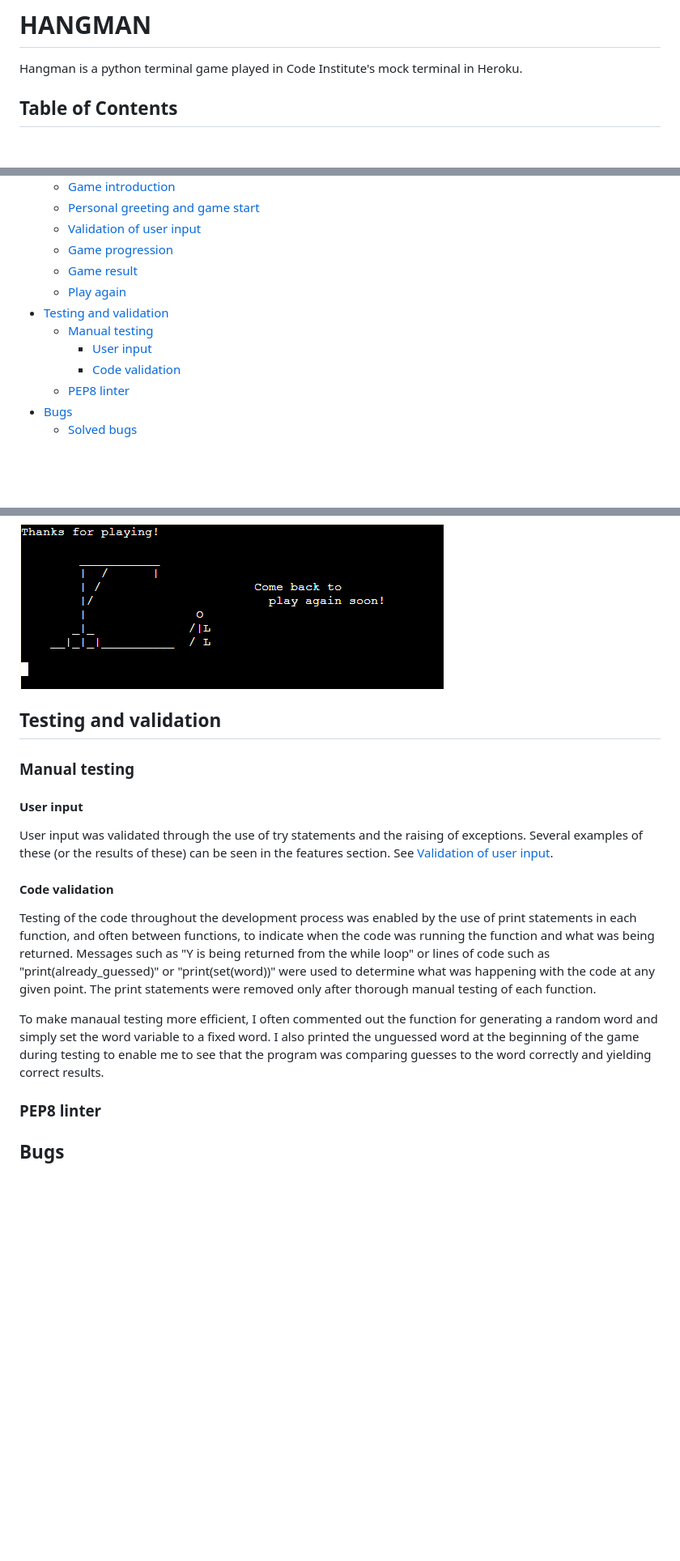
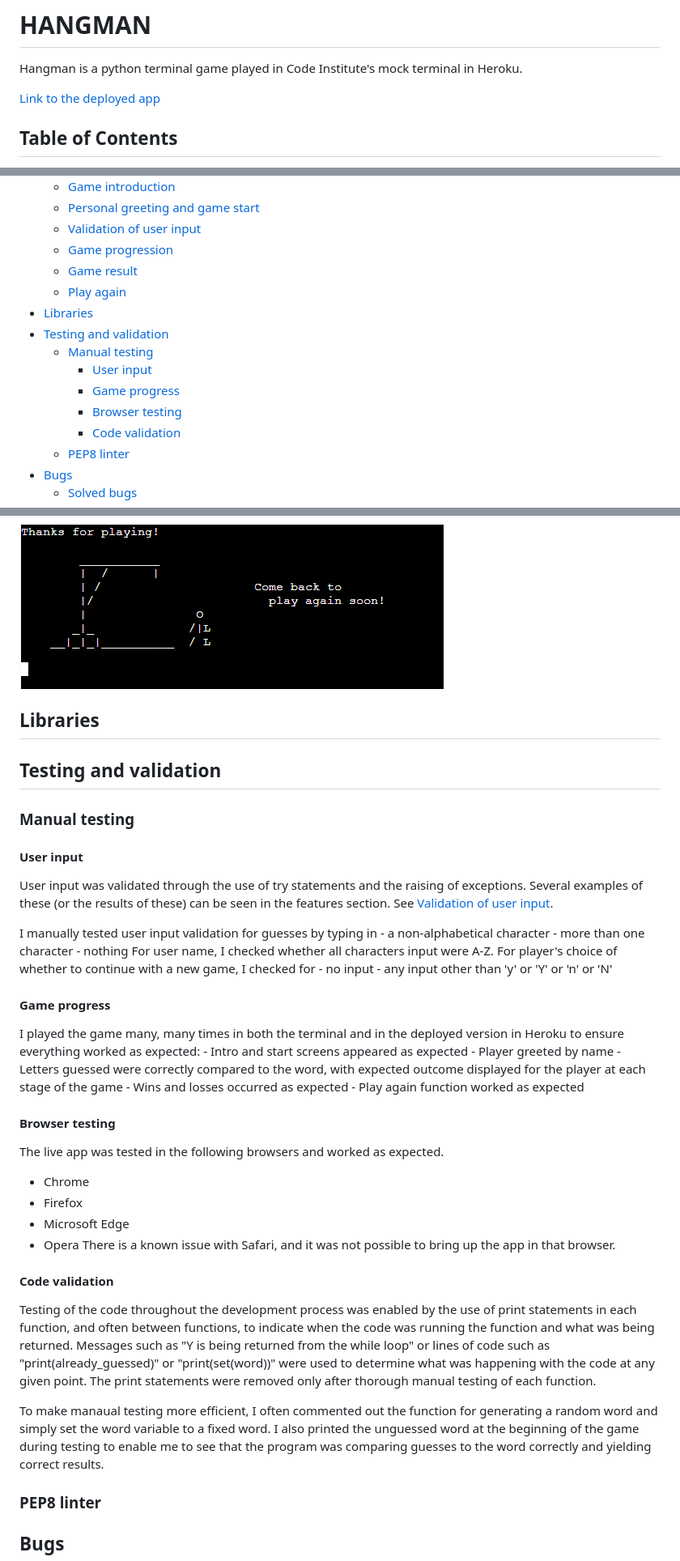
Before and after one commit to ChristineEC/P3python, a Markdown page: README.md, 3 parts joined by grey strips. Shown at 81% size. GitHub-like rendering; blank space fills up the shorter version.

```diff
--- a/README.md
+++ b/README.md
@@ -1,5 +1,7 @@
 # HANGMAN <a name="title"></a>
 Hangman is a python terminal game played in Code Institute's mock terminal in Heroku.
+
+[Link to the deployed app](https://hangman-p3-91321cd944d0.herokuapp.com/)
 
 ## Table of Contents
 - [How to play the game](##how-to-play)
@@ -14,9 +16,12 @@ Hangman is a python terminal game played in Code Institute's mock terminal in He
     - [Game progression](###game-prog)
     - [Game result](###game-result)
     - [Play again](###play-again)
+- [Libraries](##libraries)
 - [Testing and validation](##testing)
     - [Manual testing](###manual)
         - [User input](####test-user)
+        - [Game progress](####progress)
+        - [Browser testing](####browsers)
         - [Code validation](####test-code)
     - [PEP8 linter](###pep8)
 - [Bugs](##Bugs)
@@ -133,6 +138,8 @@ If the player chooses not to play again, a friendly graphic is displayed, showin
 ![Bye, thanks, and come play again soon](assets/byethanks.png)
 
 
+## Libraries <a name="libraries"></a>
+
 ## Testing and validation <a name="testing"></a>
 
 ### Manual testing <a name="manual"></a>
@@ -140,13 +147,36 @@ If the player chooses not to play again, a friendly graphic is displayed, showin
 #### User input <a name="test-user"></a>
 User input was validated through the use of try statements and the raising of exceptions. Several examples of these (or the results of these) can be seen in the features section. See [Validation of user input](###user-input).
 
+I manually tested user input validation for guesses by typing in
+    - a non-alphabetical character
+    - more than one character
+    - nothing
+For user name, I checked whether all characters input were A-Z.
+For player's choice of whether to continue with a new game, I checked for
+    - no input
+    - any input other than 'y' or 'Y' or 'n' or 'N'
+
+#### Game progress
+I played the game many, many times in both the terminal and in the deployed version in Heroku to ensure everything worked as expected:
+    - Intro and start screens appeared as expected
+    - Player greeted by name
+    - Letters guessed were correctly compared to the word, with expected outcome displayed for the player at each stage of the game
+    - Wins and losses occurred as expected
+    - Play again function worked as expected
+
+#### Browser testing <a name="browsers"></a>
+The live app was tested in the following browsers and worked as expected.
+- Chrome
+- Firefox
+- Microsoft Edge
+- Opera
+There is a known issue with Safari, and it was not possible to bring up the app in that browser.
+
 
 #### Code validation <a name="test-code"></a>
 Testing of the code throughout the development process was enabled by the use of print statements in each function, and often between functions, to indicate when the code was running the function and what was being returned. Messages such as "Y is being returned from the while loop" or lines of code such as "print(already_guessed)" or "print(set(word))" were used to determine what was happening with the code at any given point. The print statements were removed only after thorough manual testing of each function.
 
 To make manaual testing more efficient, I often commented out the function for generating a random word and simply set the word variable to a fixed word. I also printed the unguessed word at the beginning of the game during testing to enable me to see that the program was comparing guesses to the word correctly and yielding correct results.
-
-
 
 ### PEP8 linter <a name="pep8"></a>
 
```
Also changed, not shown: other parts of README.md (+4 -0 lines).
